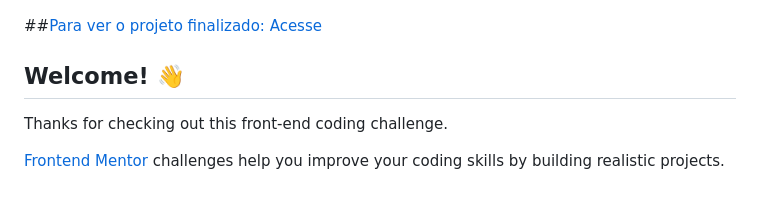
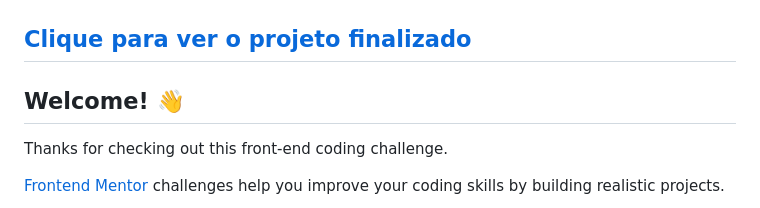
Before and after one commit to reveredy/news-homepage, a Markdown page: README.md, the part around the change. GitHub-like rendering.

```diff
--- a/README.md
+++ b/README.md
@@ -2,7 +2,7 @@
 
 ![Design preview for the News homepage coding challenge](./design/desktop-preview.jpg)
 
-##[Para ver o projeto finalizado: Acesse](https://www.reveredy.github.io/news-homepage)
+## [Clique para ver o projeto finalizado](https://www.reveredy.github.io/news-homepage)
 
 ## Welcome! 👋
 
```
